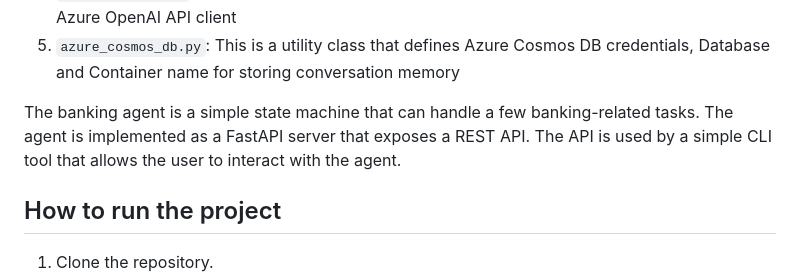
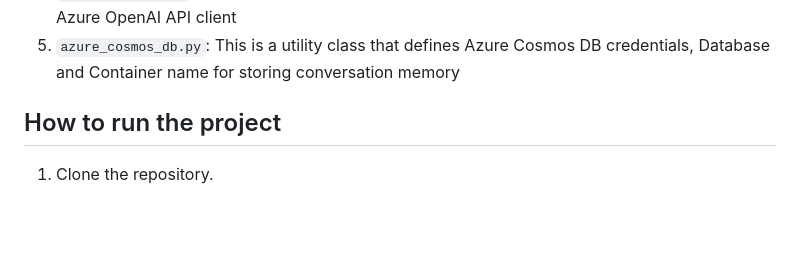
Before and after one commit to sandeepsnairms/banking-multi-agent-workshop, a Markdown page: python/readme.md, the part around the change. Rendered like a GitHub page; blank space fills up the shorter version.

```diff
--- a/python/readme.md
+++ b/python/readme.md
@@ -25,8 +25,6 @@ This is a sample that exposes turn-by-turn conversation with a multi-agent banki
 5. `azure_open_ai.py`: This is a utility class that defines Azure OpenAI credentials and initialises Azure OpenAI API client
 6. `azure_cosmos_db.py`: This is a utility class that defines Azure Cosmos DB credentials, Database and Container name for storing conversation memory
 
-
-The banking agent is a simple state machine that can handle a few banking-related tasks. The agent is implemented as a FastAPI server that exposes a REST API. The API is used by a simple CLI tool that allows the user to interact with the agent.
 
 ## How to run the project
 
```
